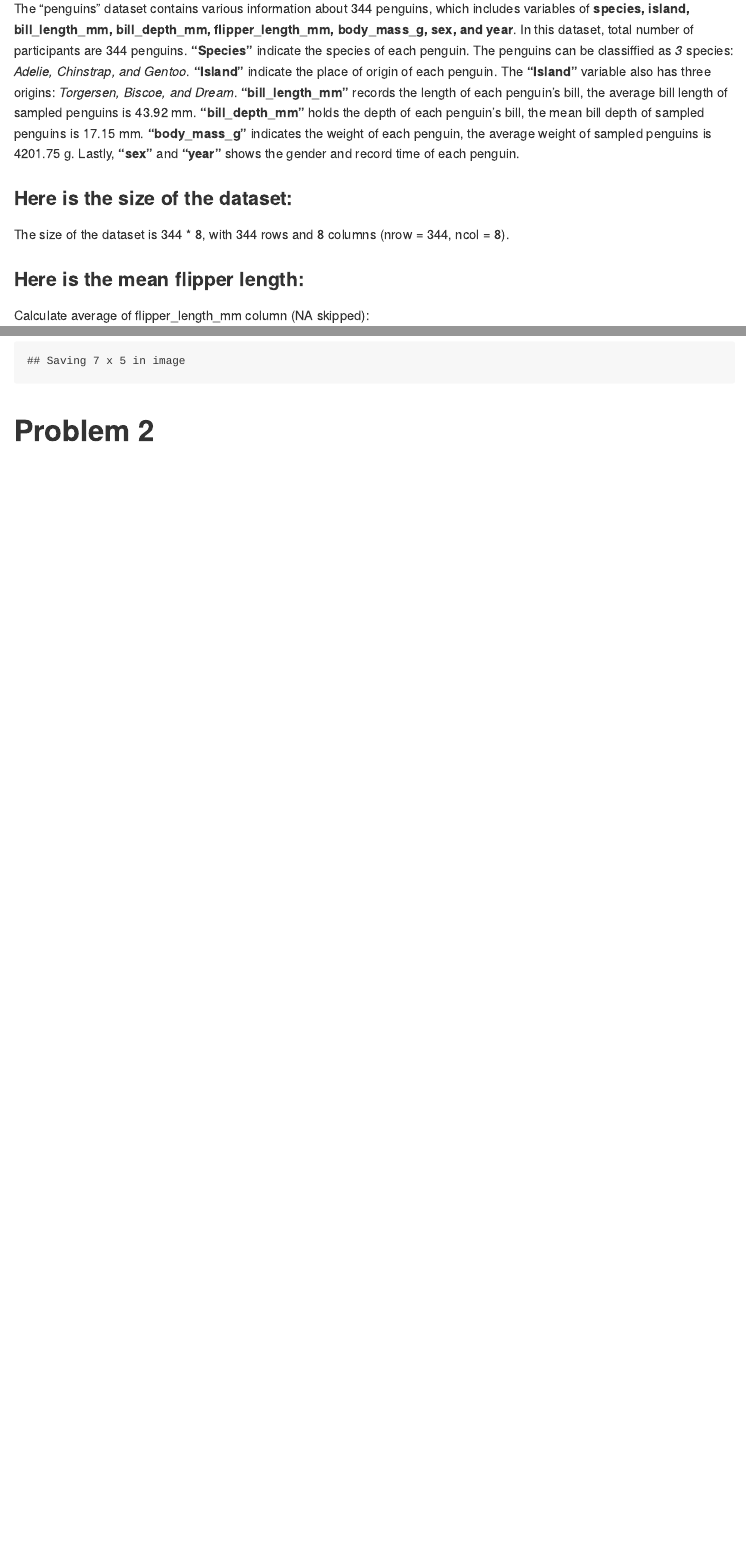
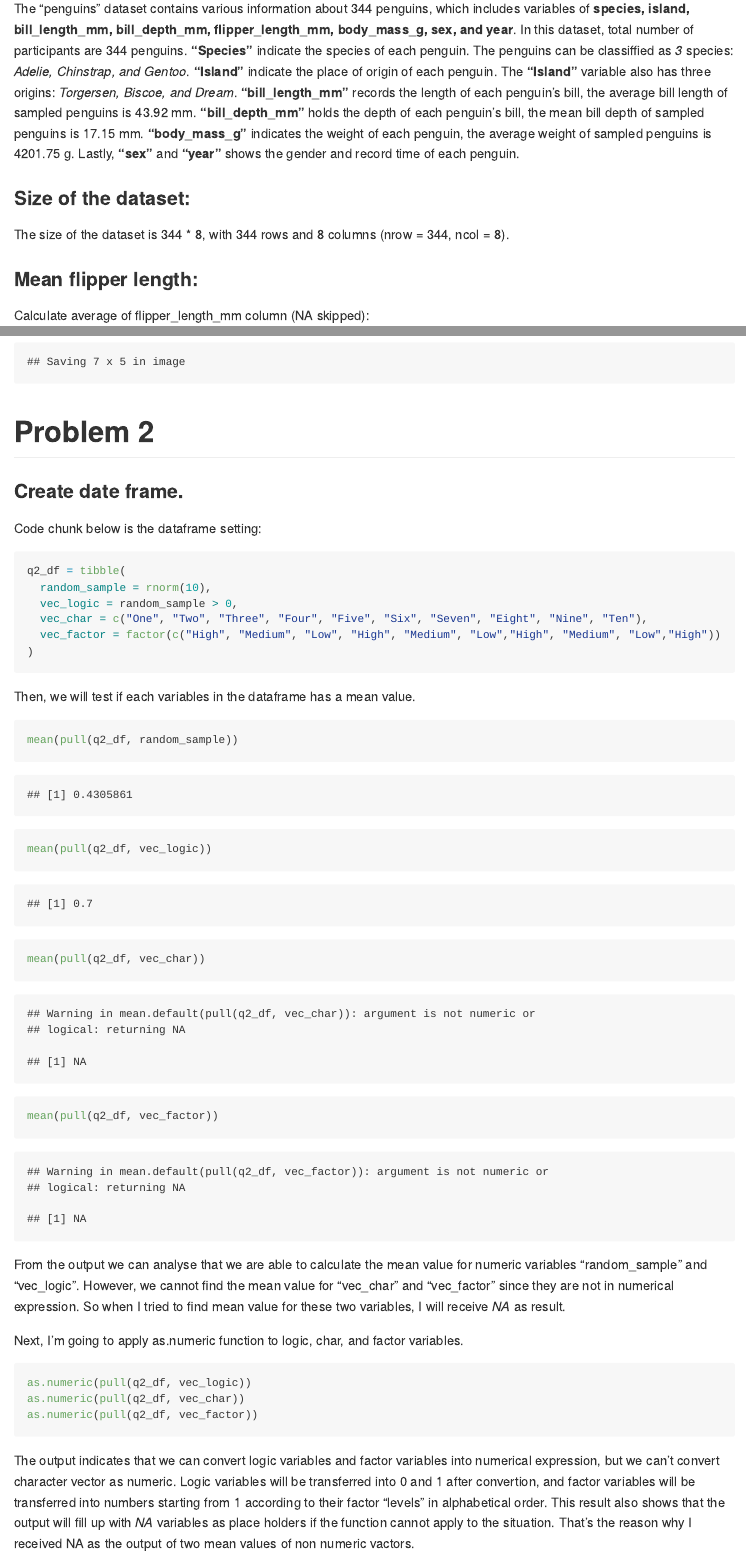
Before and after one commit to YYcolumbia/p8105_hw1_yy3307, an R Markdown document (p8105_hw1_yy3307.Rmd): the page in a window 1100 px wide, from 520 px down, and a second part further down, joined at a grey line. The pictures show the output file p8105_hw1_yy3307.md that the author committed with the source, drawn offline in the style of GitHub.

Commit message:
update hw template rmd file and knit output.
Finished part 2 and do slightly change to part 1.

````diff
--- a/p8105_hw1_yy3307.Rmd
+++ b/p8105_hw1_yy3307.Rmd
@@ -34,16 +34,16 @@ and Dream_. **"bill_length_mm"** records the length of each penguin's bill, the
 average bill length of sampled penguins is
 `r round(bill_length_mean, digits = 2)` mm. **"bill_depth_mm"** holds the depth
 of each penguin's bill, the mean bill depth of sampled penguins is
-`r round(bill_depth_mean, digits = 2)` mm. **"body_mass_g"** indicates the weight
-of each penguin, the average weight of sampled penguins is
+`r round(bill_depth_mean, digits = 2)` mm. **"body_mass_g"** indicates the
+weight of each penguin, the average weight of sampled penguins is
 `r round(mass_mean, digits = 2)` g. Lastly, **"sex"** and **"year"** shows the
 gender and record time of each penguin.
 
-### Here is the size of the dataset:
+### Size of the dataset:
 
 The size of the dataset is 344 * 8, with 344 rows and 8 columns
 (nrow = 344, ncol = 8).
 
-### Here is the mean flipper length:
+### Mean flipper length:
 
 Calculate average of flipper_length_mm column (NA skipped):
@@ -68,3 +68,45 @@ ggsave("scatter_plot.pdf")
 ```
 
 # Problem 2
+
+### Create date frame.
+
+Code chunk below is the dataframe setting:
+```{r df_setting}
+q2_df = tibble(
+  random_sample = rnorm(10),
+  vec_logic = random_sample > 0,
+  vec_char = c("One", "Two", "Three", "Four", "Five", "Six", "Seven", "Eight", "Nine", "Ten"),
+  vec_factor = factor(c("High", "Medium", "Low", "High", "Medium", "Low","High", "Medium", "Low","High"))
+)
+```
+
+Then, we will test if each variables in the dataframe has a mean value.
+```{r mean_df_var}
+mean(pull(q2_df, random_sample))
+mean(pull(q2_df, vec_logic))
+mean(pull(q2_df, vec_char))
+mean(pull(q2_df, vec_factor))
+```
+
+From the output we can analyse that we are able to calculate the mean value for
+numeric variables "random_sample" and "vec_logic". However, we cannot find the
+mean value for "vec_char" and "vec_factor" since they are not in numerical expression.
+So when I tried to find mean value for these two variables, I will receive _NA_
+as result.
+
+Next, I'm going to apply as.numeric function to logic, char, and factor variables.
+```{r convert, eval = FALSE}
+as.numeric(pull(q2_df, vec_logic))
+as.numeric(pull(q2_df, vec_char))
+as.numeric(pull(q2_df, vec_factor))
+```
+
+The output indicates that we can convert logic variables and factor variables
+into numerical expression, but we can't convert character vector as numeric.
+Logic variables will be transferred into 0 and 1 after convertion, and factor
+variables will be transferred into numbers starting from 1 according to their
+factor “levels” in alphabetical order.
+This result also shows that the output will fill up with _NA_ variables as place
+holders if the function cannot apply to the situation. That's the reason why I
+received NA as the output of two mean values of non numeric vactors.
````
Also changed, not shown: p8105_hw1_yy3307.md, scatter_plot.pdf, p8105_hw1_yy3307.Rmd (10 more changed lines).
